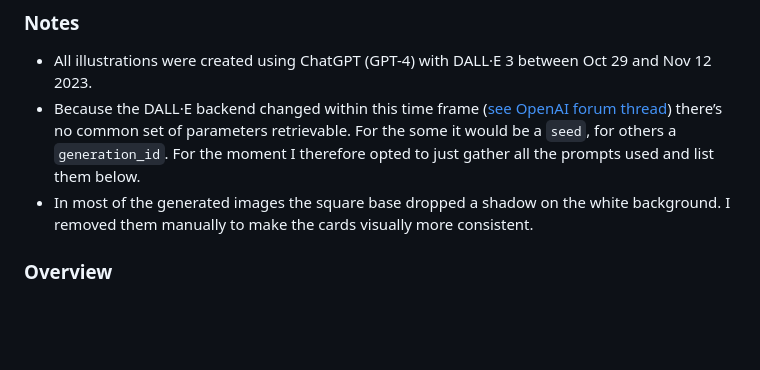
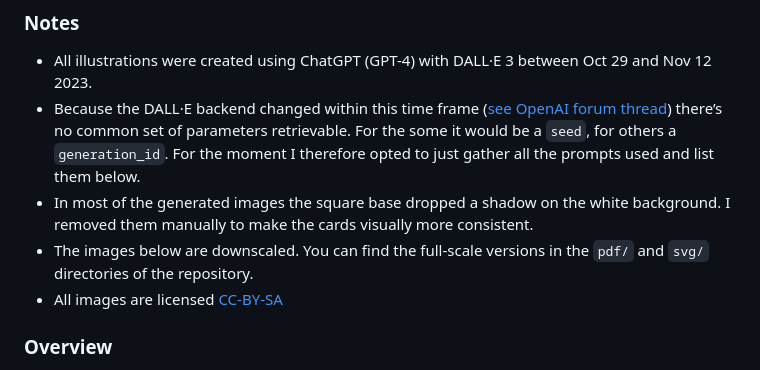
Before and after one commit to IllDepence/slf_category_cards, a Markdown page: illustrations/illustrations.md, the part around the change. Rendered like a GitHub page; blank space fills up the shorter version.

Commit message:
add notes regarding thumbnails and license

```diff
--- a/illustrations/illustrations.md
+++ b/illustrations/illustrations.md
@@ -5,6 +5,8 @@
 * All illustrations were created using ChatGPT (GPT-4) with DALL·E 3 between Oct 29 and Nov 12 2023.
 * Because the DALL·E backend changed within this time frame ([see OpenAI forum thread](https://community.openai.com/t/after-upgrade-seeds-doesnt-work-generation-id-is-introduced/462161)) there’s no common set of parameters retrievable. For the some it would be a `seed`, for others a `generation_id`. For the moment I therefore opted to just gather all the prompts used and list them below.
 * In most of the generated images the square base dropped a shadow on the white background. I removed them manually to make the cards visually more consistent.
+* The images below are downscaled. You can find the full-scale versions in the `pdf/` and `svg/` directories of the repository.
+* All images are licensed [CC-BY-SA](https://creativecommons.org/licenses/by-sa/4.0/)
 
 ### Overview
 
```
